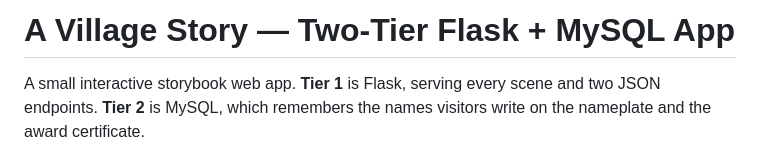
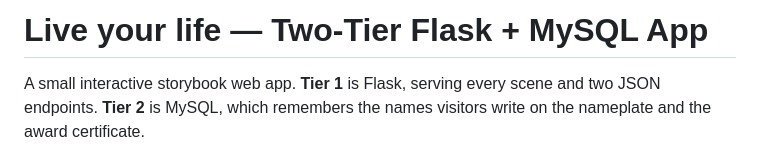
Before and after one commit to rashmi-rve/live-your-life, a Markdown page: README.md, the part around the change. Rendered like a GitHub page.

```diff
--- a/README.md
+++ b/README.md
@@ -1,4 +1,4 @@
-# A Village Story — Two-Tier Flask + MySQL App
+# Live your life — Two-Tier Flask + MySQL App
 
 A small interactive storybook web app. **Tier 1** is Flask, serving every
 scene and two JSON endpoints. **Tier 2** is MySQL, which remembers the
```
